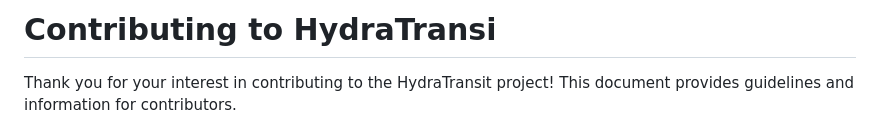
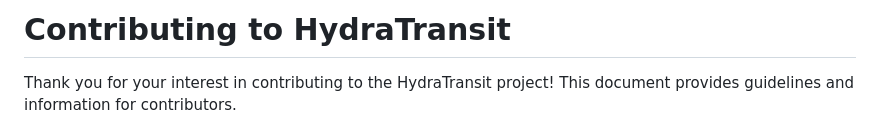
Before and after one commit to NavyaSaitej/hydratransit-app, a Markdown page: CONTRIBUTING.md, the part around the change. Rendered like a GitHub page.

Commit message:
Finalizing CONTRIBUTING.md

```diff
--- a/CONTRIBUTING.md
+++ b/CONTRIBUTING.md
@@ -1,4 +1,4 @@
-# Contributing to HydraTransi
+# Contributing to HydraTransit
 Thank you for your interest in contributing to the HydraTransit project! This document provides guidelines and information for contributors.
 
 ## 🚀 Quick Start
```
